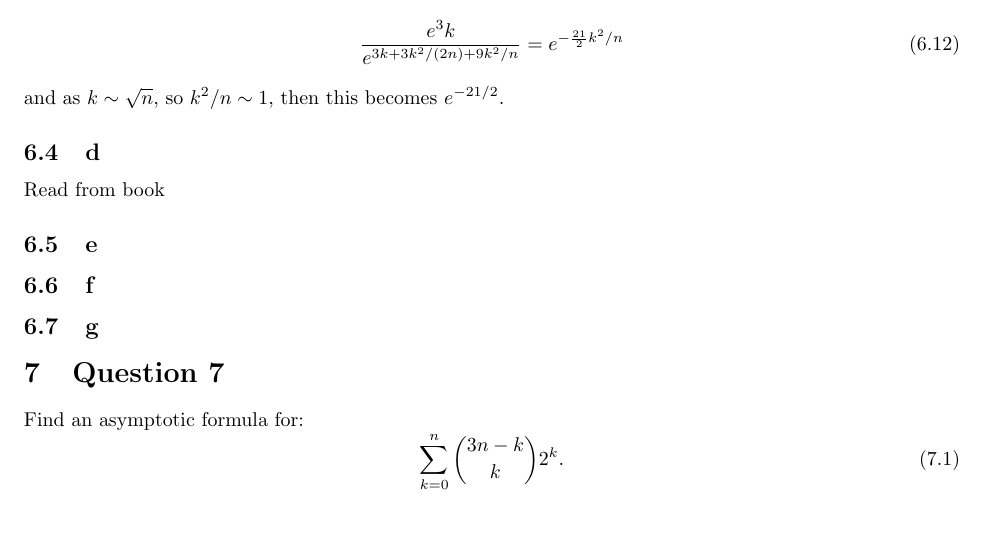
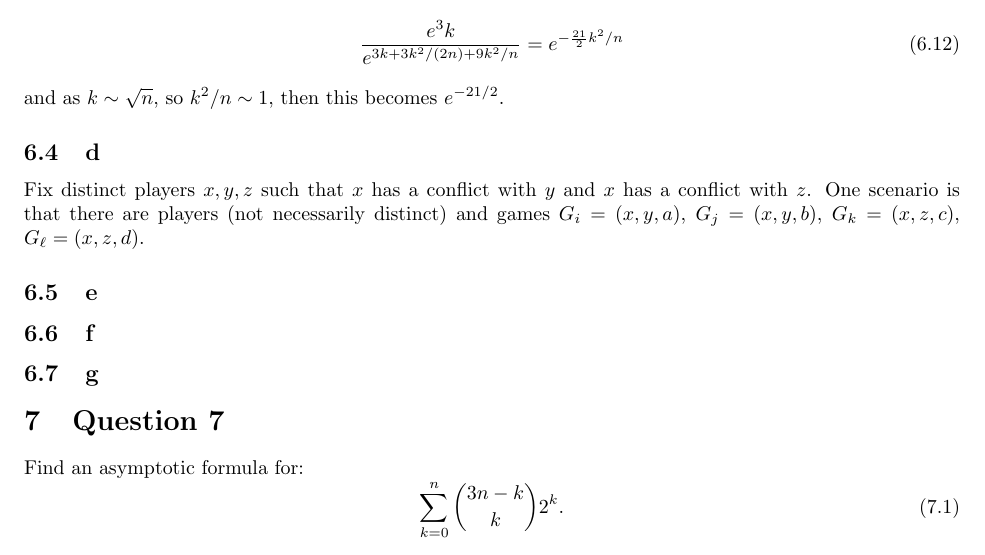
Before and after one commit to ErickLuu/Honours-Project-Notes, a LaTeX problem sheet (Notes/Combinatorics/Final Exam.tex): part of page 3 of 8, cut so that both start at the same text. Compiled offline with pdfLaTeX.

Commit message:
txs auto checkin

```diff
--- a/Notes/Combinatorics/Final Exam.tex
+++ b/Notes/Combinatorics/Final Exam.tex
@@ -151,7 +151,9 @@ Now we have that $\frac{3kn}{n - k - 2}  \sim 3k$ from the argument above, and $
 and as $k \sim \sqrt{n}$, so $k^2/n \sim 1$, then this becomes $e^{-21/2}$.
 
 \subsection{d}
-Read from book
+Fix distinct players $x, y, z$ such that $x$ has a conflict with $y$ and $x$ has a conflict with $z$. One scenario is that there are players (not necessarily distinct) and games $G_i = (x, y, a)$, $G_j = (x, y, b)$, $G_k = (x, z, c)$, $G_\ell = (x, z, d)$.
+
+
 \subsection{e}
 
 \subsection{f}
```
